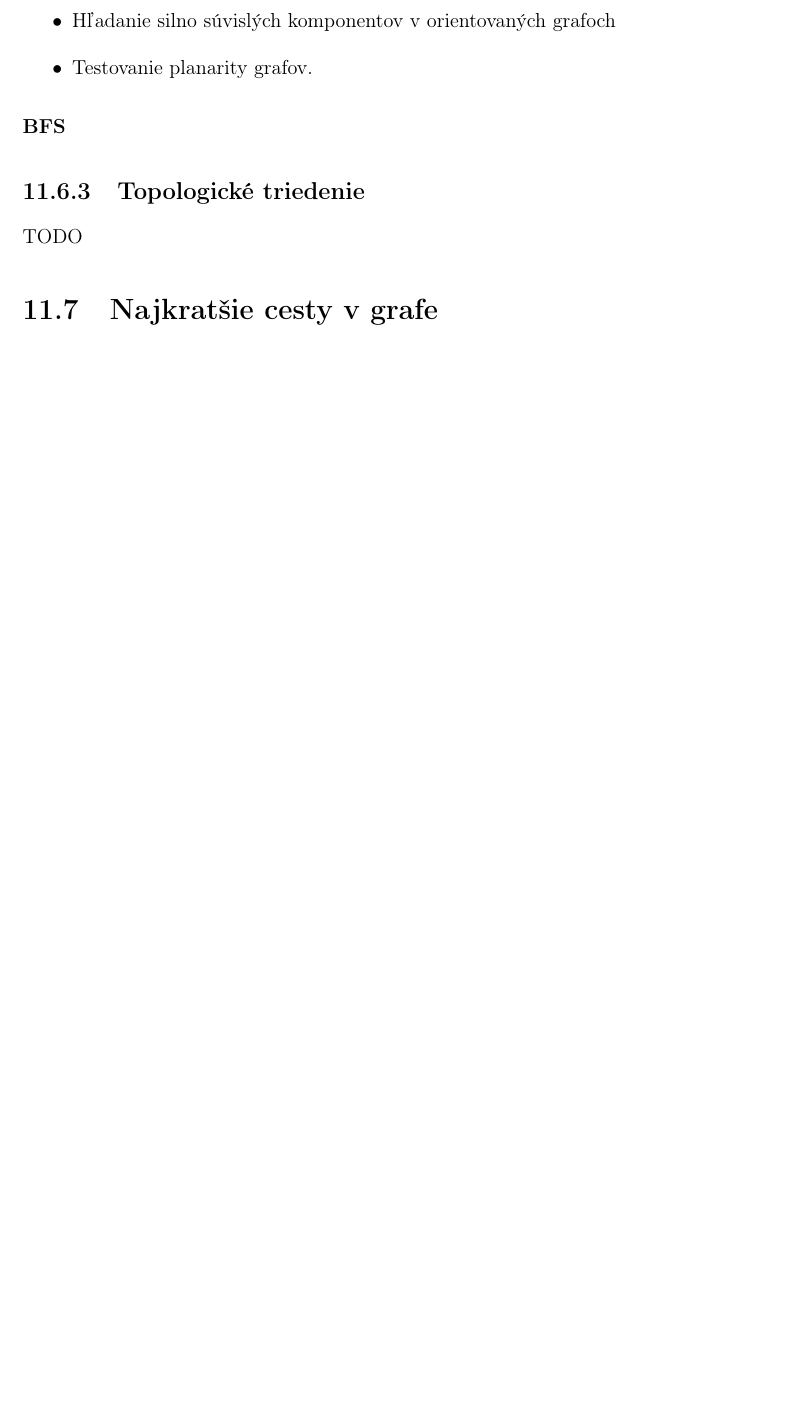
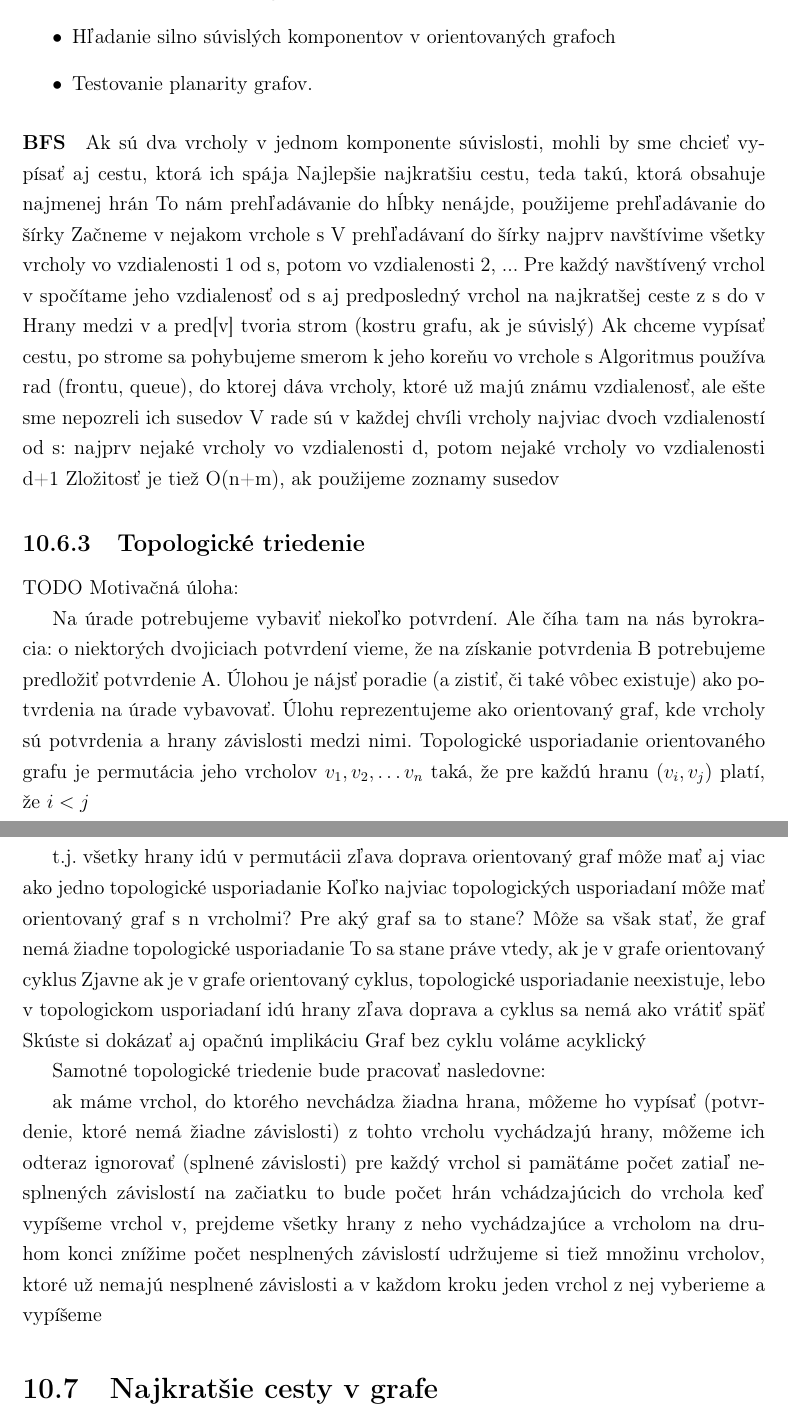
Before and after one commit to Sandyna/bioinformatika-statnice, a LaTeX book (main.tex, which reads tvorba_a_analyza_algoritmov.tex): part of page 134 of 137 before the commit and two parts of pages 133 and 134 of 137 after it, the two joined at a grey line, cut so that both start at the same text, the shorter picture padded with empty space. Compiled offline with pdfLaTeX.

Commit message:
pridane bfs, treba upratat

```diff
--- a/tvorba_a_analyza_algoritmov.tex
+++ b/tvorba_a_analyza_algoritmov.tex
@@ -89,7 +85,48 @@
 
 		\paragraph{BFS}
 
+
+
+Ak sú dva vrcholy v jednom komponente súvislosti, mohli by sme chcieť vypísať aj cestu, ktorá ich spája
+Najlepšie najkratšiu cestu, teda takú, ktorá obsahuje najmenej hrán
+To nám prehľadávanie do hĺbky nenájde, použijeme prehľadávanie do šírky
+Začneme v nejakom vrchole s
+V prehľadávaní do šírky najprv navštívime všetky vrcholy vo vzdialenosti 1 od s, potom vo vzdialenosti 2, ...
+Pre každý navštívený vrchol v spočítame jeho vzdialenosť od s aj predposledný vrchol na najkratšej ceste z s do v
+Hrany medzi v a pred[v] tvoria strom (kostru grafu, ak je súvislý)
+Ak chceme vypísať cestu, po strome sa pohybujeme smerom k jeho koreňu vo vrchole s
+Algoritmus používa rad (frontu, queue), do ktorej dáva vrcholy, ktoré už majú známu vzdialenosť, ale ešte sme nepozreli ich susedov
+V rade sú v každej chvíli vrcholy najviac dvoch vzdialeností od s: najprv nejaké vrcholy vo vzdialenosti d, potom nejaké vrcholy vo vzdialenosti d+1
+Zložitosť je tiež O(n+m), ak použijeme zoznamy susedov
+
+
+
+
 	\subsection{Topologické triedenie} TODO
+Motivačná úloha:
+
+Na úrade potrebujeme vybaviť niekoľko potvrdení. Ale číha tam na nás byrokracia: o niektorých dvojiciach potvrdení vieme, že na získanie potvrdenia B potrebujeme predložiť potvrdenie A.
+Úlohou je nájsť poradie (a zistiť, či také vôbec existuje) ako potvrdenia na úrade vybavovať.
+Úlohu reprezentujeme ako orientovaný graf, kde vrcholy sú potvrdenia a hrany závislosti medzi nimi.
+Topologické usporiadanie orientovaného grafu je permutácia jeho vrcholov $v_{1},v_{2},\dots v_{n}$ taká, že pre každú hranu $(v_{i},v_{j})$ platí, že $i<j$
+
+t.j. všetky hrany idú v permutácii zľava doprava
+orientovaný graf môže mať aj viac ako jedno topologické usporiadanie
+Koľko najviac topologických usporiadaní môže mať orientovaný graf s n vrcholmi? Pre aký graf sa to stane?
+Môže sa však stať, že graf nemá žiadne topologické usporiadanie
+To sa stane práve vtedy, ak je v grafe orientovaný cyklus
+Zjavne ak je v grafe orientovaný cyklus, topologické usporiadanie neexistuje, lebo v topologickom usporiadaní idú hrany zľava doprava a cyklus sa nemá ako vrátiť späť
+Skúste si dokázať aj opačnú implikáciu
+Graf bez cyklu voláme acyklický
+
+Samotné topologické triedenie bude pracovať nasledovne:
+
+ak máme vrchol, do ktorého nevchádza žiadna hrana, môžeme ho vypísať (potvrdenie, ktoré nemá žiadne závislosti)
+z tohto vrcholu vychádzajú hrany, môžeme ich odteraz ignorovať (splnené závislosti)
+pre každý vrchol si pamätáme počet zatiaľ nesplnených závislostí
+na začiatku to bude počet hrán vchádzajúcich do vrchola
+keď vypíšeme vrchol v, prejdeme všetky hrany z neho vychádzajúce a vrcholom na druhom konci znížime počet nesplnených závislostí
+udržujeme si tiež množinu vrcholov, ktoré už nemajú nesplnené závislosti a v každom kroku jeden vrchol z nej vyberieme a vypíšeme
 
 \section{Najkratšie cesty v grafe}
 	Vedia pracovať len na ohodnotených grafoch s nezápornými cenami hrán. Neexistujúce cesty medzi
```
Also changed, not shown: tvorba_a_analyza_algoritmov.tex (10 more changed lines).
